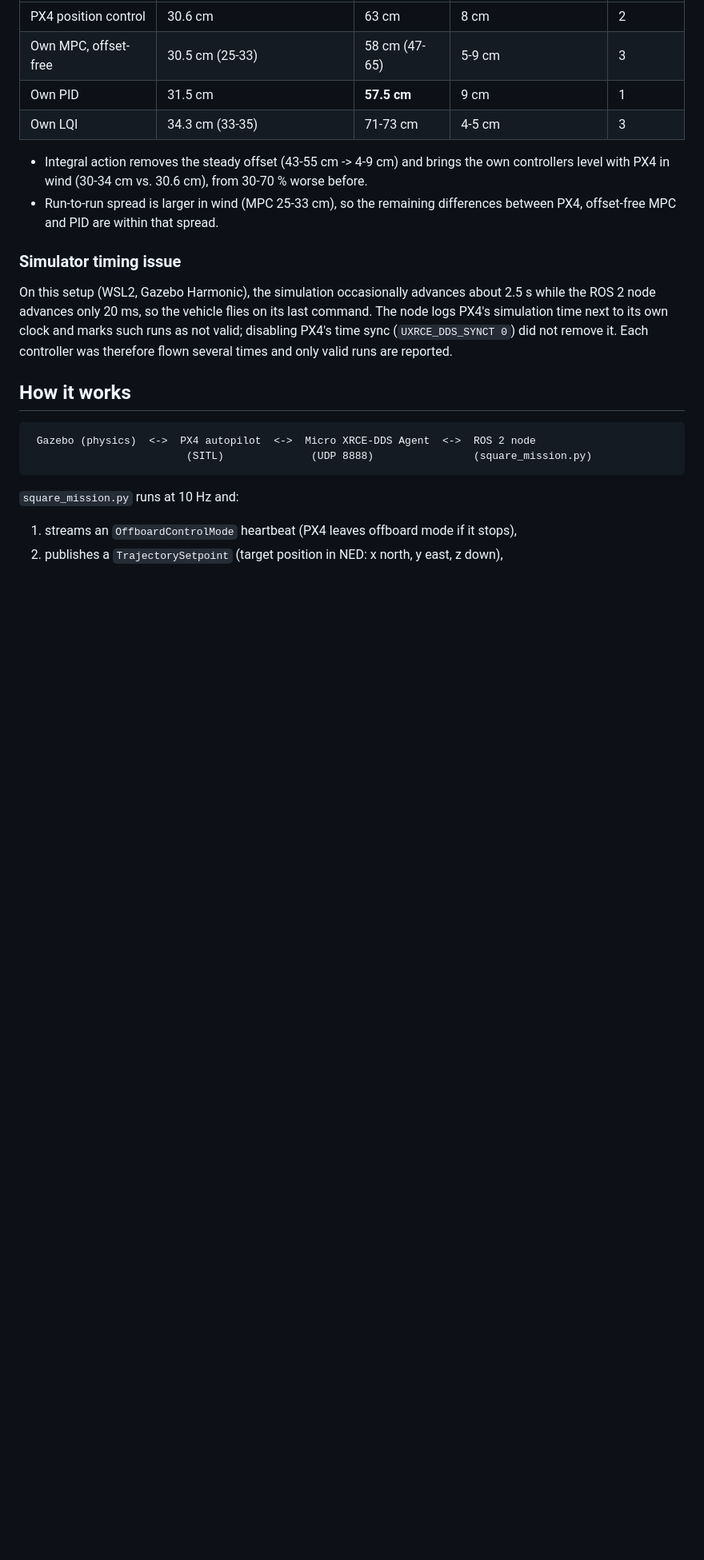
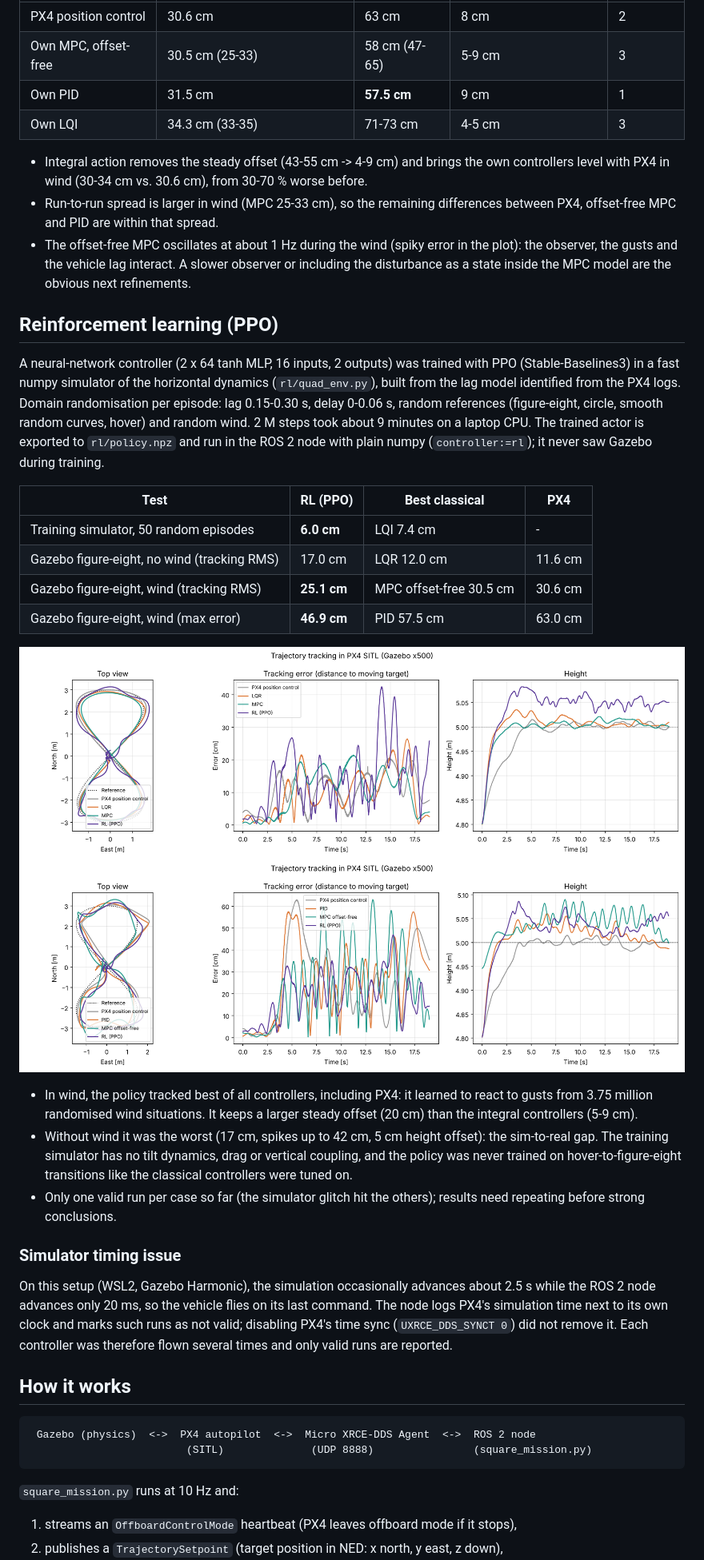
Before and after one commit to srachit29/px4-ros2-offboard, a Markdown page: README.md, the part around one of its changes. Shown at 80% size. Rendered like a GitHub page; pictures changed too: results/compare_figure8_rl.png (added), results/compare_wind_rl.png (added); blank space fills up the shorter version.

Commit message:
Reinforcement learning controller (PPO): training sim, export, Gazebo results

```diff
--- a/README.md
+++ b/README.md
@@ -113,6 +113,39 @@ PX4's acceleration feed-forward): a steady 1 m/s^2 push to the east (about 1.5 N
   controllers level with PX4 in wind (30-34 cm vs. 30.6 cm), from 30-70 % worse before.
 - Run-to-run spread is larger in wind (MPC 25-33 cm), so the remaining differences between
   PX4, offset-free MPC and PID are within that spread.
+- The offset-free MPC oscillates at about 1 Hz during the wind (spiky error in the plot): the
+  observer, the gusts and the vehicle lag interact. A slower observer or including the
+  disturbance as a state inside the MPC model are the obvious next refinements.
+
+## Reinforcement learning (PPO)
+
+A neural-network controller (2 x 64 tanh MLP, 16 inputs, 2 outputs) was trained with PPO
+(Stable-Baselines3) in a fast numpy simulator of the horizontal dynamics (`rl/quad_env.py`),
+built from the lag model identified from the PX4 logs. Domain randomisation per episode: lag
+0.15-0.30 s, delay 0-0.06 s, random references (figure-eight, circle, smooth random curves,
+hover) and random wind. 2 M steps took about 9 minutes on a laptop CPU. The trained actor is
+exported to `rl/policy.npz` and run in the ROS 2 node with plain numpy (`controller:=rl`);
+it never saw Gazebo during training.
+
+| Test | RL (PPO) | Best classical | PX4 |
+|---|---|---|---|
+| Training simulator, 50 random episodes | **6.0 cm** | LQI 7.4 cm | - |
+| Gazebo figure-eight, no wind (tracking RMS) | 17.0 cm | LQR 12.0 cm | 11.6 cm |
+| Gazebo figure-eight, wind (tracking RMS) | **25.1 cm** | MPC offset-free 30.5 cm | 30.6 cm |
+| Gazebo figure-eight, wind (max error) | **46.9 cm** | PID 57.5 cm | 63.0 cm |
+
+![RL figure-eight](results/compare_figure8_rl.png)
+![RL wind](results/compare_wind_rl.png)
+
+- In wind, the policy tracked best of all controllers, including PX4: it learned to react to
+  gusts from 3.75 million randomised wind situations. It keeps a larger steady offset (20 cm)
+  than the integral controllers (5-9 cm).
+- Without wind it was the worst (17 cm, spikes up to 42 cm, 5 cm height offset): the
+  sim-to-real gap. The training simulator has no tilt dynamics, drag or vertical coupling,
+  and the policy was never trained on hover-to-figure-eight transitions like the classical
+  controllers were tuned on.
+- Only one valid run per case so far (the simulator glitch hit the others); results need
+  repeating before strong conclusions.
 
 ### Simulator timing issue
 
```
Also changed, not shown: other parts of README.md (+1 -1 lines), 11 other files.
